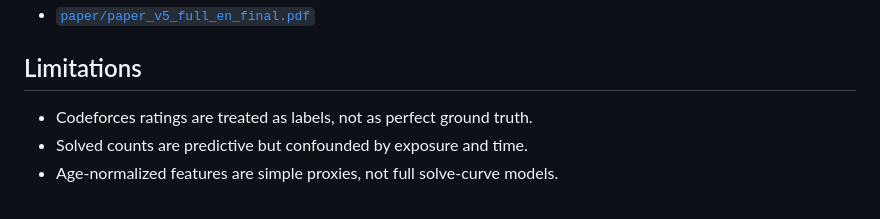
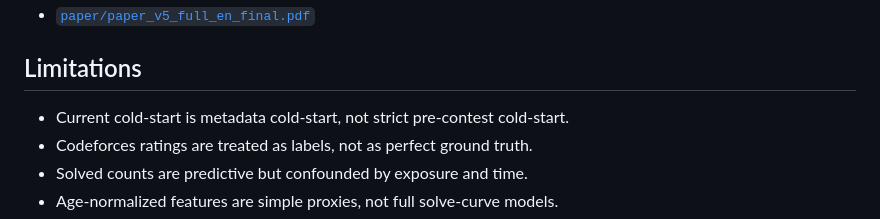
Before and after one commit to CmsChase/cf-difficulty-prediction, a Markdown page: REVIEWER_GUIDE.md, the part around the change. Rendered like a GitHub page.

Commit message:
Update limitations in REVIEWER_GUIDE.md

```diff
--- a/REVIEWER_GUIDE.md
+++ b/REVIEWER_GUIDE.md
@@ -80,6 +80,7 @@ Final paper artifacts:
 
 ## Limitations
 
+- Current cold-start is metadata cold-start, not strict pre-contest cold-start.
 - Codeforces ratings are treated as labels, not as perfect ground truth.
 - Solved counts are predictive but confounded by exposure and time.
 - Age-normalized features are simple proxies, not full solve-curve models.
```
